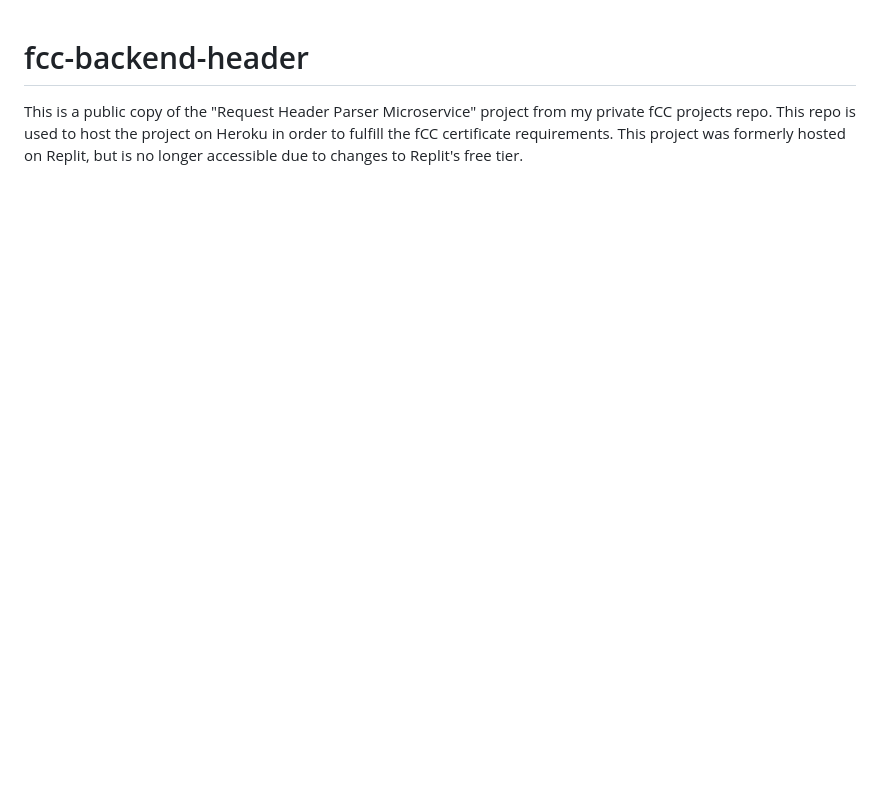
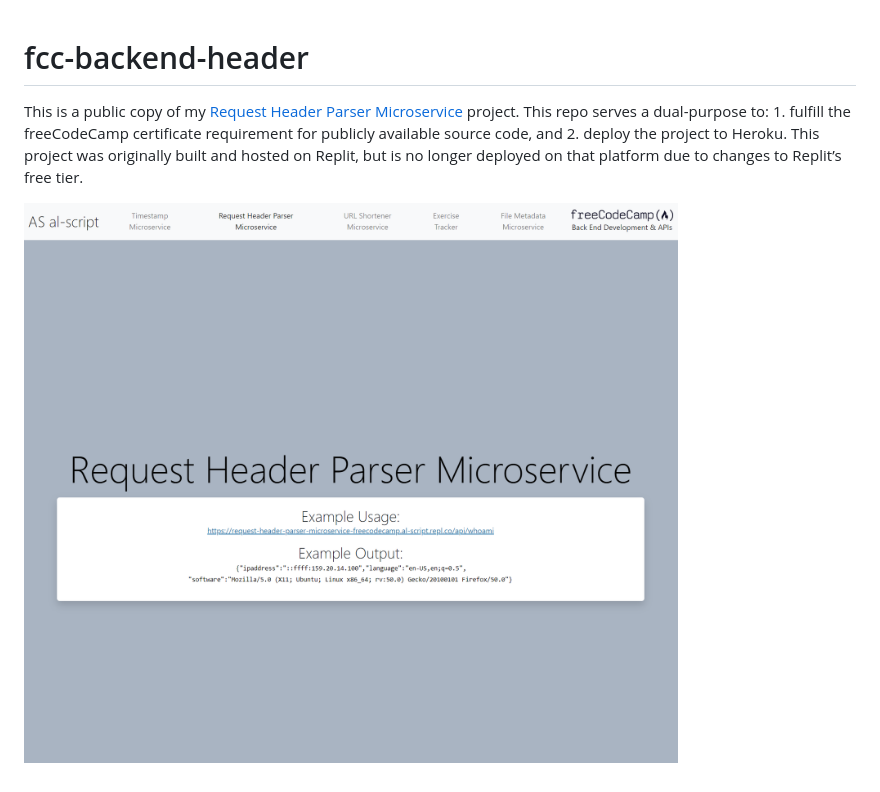
Before and after one commit to al-script/fcc-backend-header, a Markdown page: README.md, the part around the change. Rendered like a GitHub page; pictures changed too: page_screenshot.png (added); blank space fills up the shorter version.

Commit message:
Add page screenshot and project link to readme

```diff
--- a/README.md
+++ b/README.md
@@ -1,3 +1,5 @@
 # fcc-backend-header
 
-This is a public copy of the "Request Header Parser Microservice" project from my private fCC projects repo. This repo is used to host the project on Heroku in order to fulfill the fCC certificate requirements. This project was formerly hosted on Replit, but is no longer accessible due to changes to Replit's free tier.
+This is a public copy of my [Request Header Parser Microservice](https://fcc-backend-header-6a8084611f26.herokuapp.com/) project. This repo serves a dual-purpose to: 1. fulfill the freeCodeCamp certificate requirement for publicly available source code, and 2. deploy the project to Heroku. This project was originally built and hosted on Replit, but is no longer deployed on that platform due to changes to Replit’s free tier.
+
+![Page screenshot](https://github.com/al-script/fcc-backend-header/blob/main/page_screenshot.png?raw=true)
```
